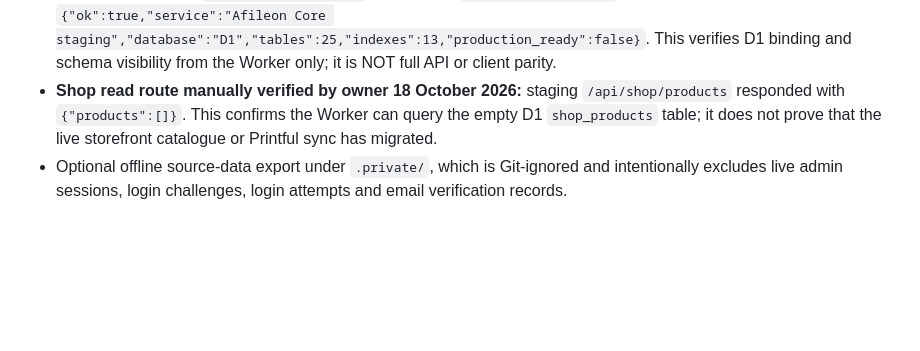
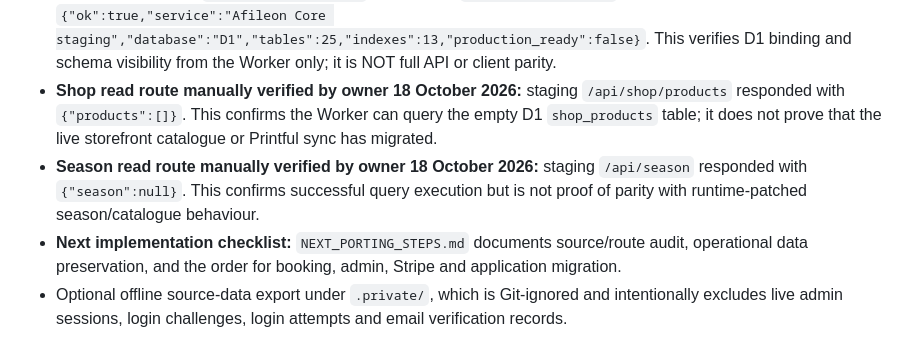
Before and after one commit to phillipafileon/Afil-on-pitlane, a Markdown page: cloudflare-core/README.md, the part around the change. Drawn GitHub-style; blank space fills up the shorter version.

Commit message:
Document successful staging season API and next porting stages

```diff
--- a/cloudflare-core/README.md
+++ b/cloudflare-core/README.md
@@ -21,6 +21,8 @@ The live Render, Neon, Cloudflare Pages website, payment webhooks and Android ap
 - Manual 12-part D1 Console SQL import under `d1-console-batches/`, verified against owner screenshots. No production D1 or website touched.
 - **Staging Worker manually deployed and verified by owner 18 October 2026:** `dashboard-staging-worker.js` deployed in isolated `afileon-core-staging` Worker; live `/__migration/health` screenshot returned `{"ok":true,"service":"Afileon Core staging","database":"D1","tables":25,"indexes":13,"production_ready":false}`. This verifies D1 binding and schema visibility from the Worker only; it is NOT full API or client parity.
 - **Shop read route manually verified by owner 18 October 2026:** staging `/api/shop/products` responded with `{"products":[]}`. This confirms the Worker can query the empty D1 `shop_products` table; it does not prove that the live storefront catalogue or Printful sync has migrated.
+- **Season read route manually verified by owner 18 October 2026:** staging `/api/season` responded with `{"season":null}`. This confirms successful query execution but is not proof of parity with runtime-patched season/catalogue behaviour.
+- **Next implementation checklist:** `NEXT_PORTING_STEPS.md` documents source/route audit, operational data preservation, and the order for booking, admin, Stripe and application migration.
 - Optional offline source-data export under `.private/`, which is Git-ignored and intentionally excludes live admin sessions, login challenges, login attempts and email verification records.
 
 ## Not yet ported
```
